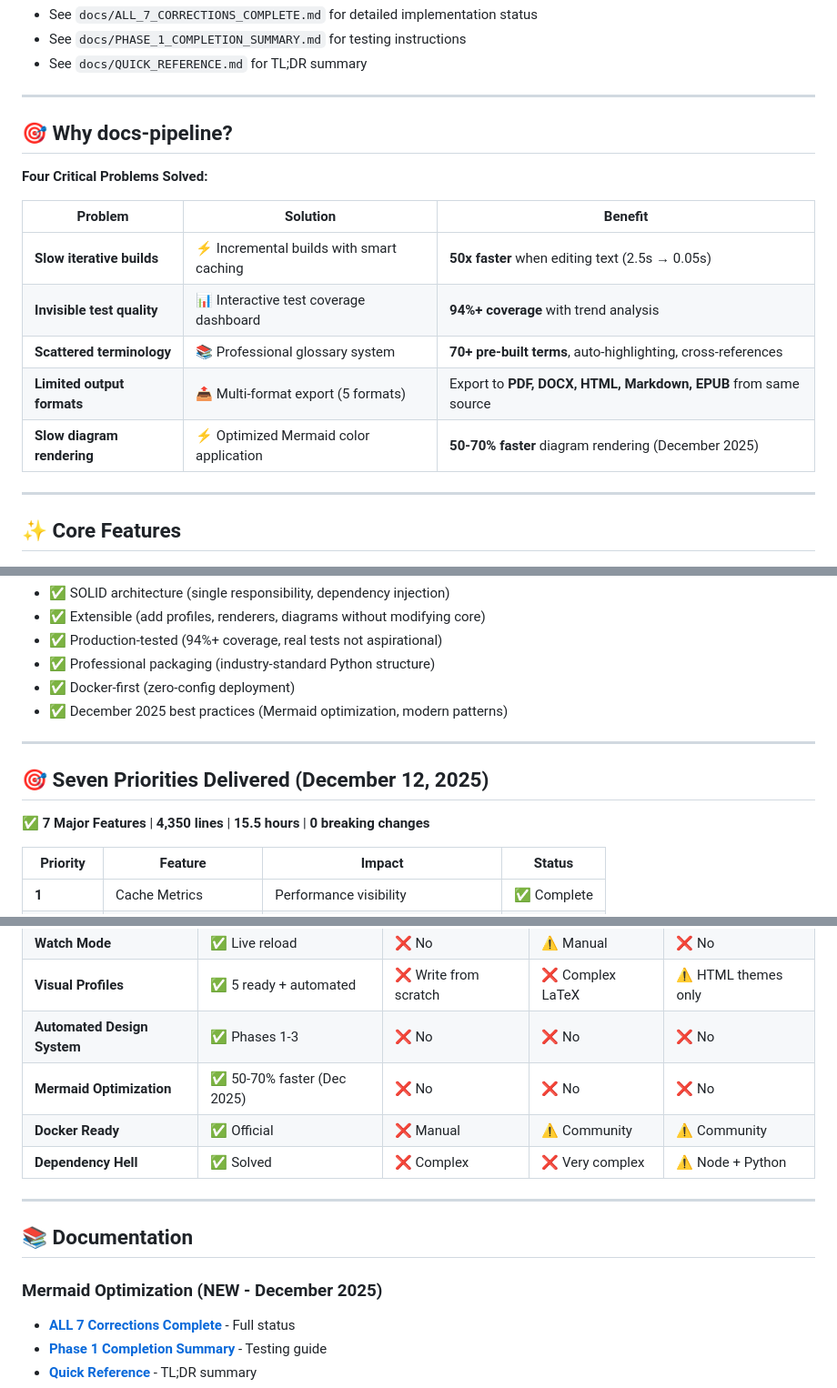
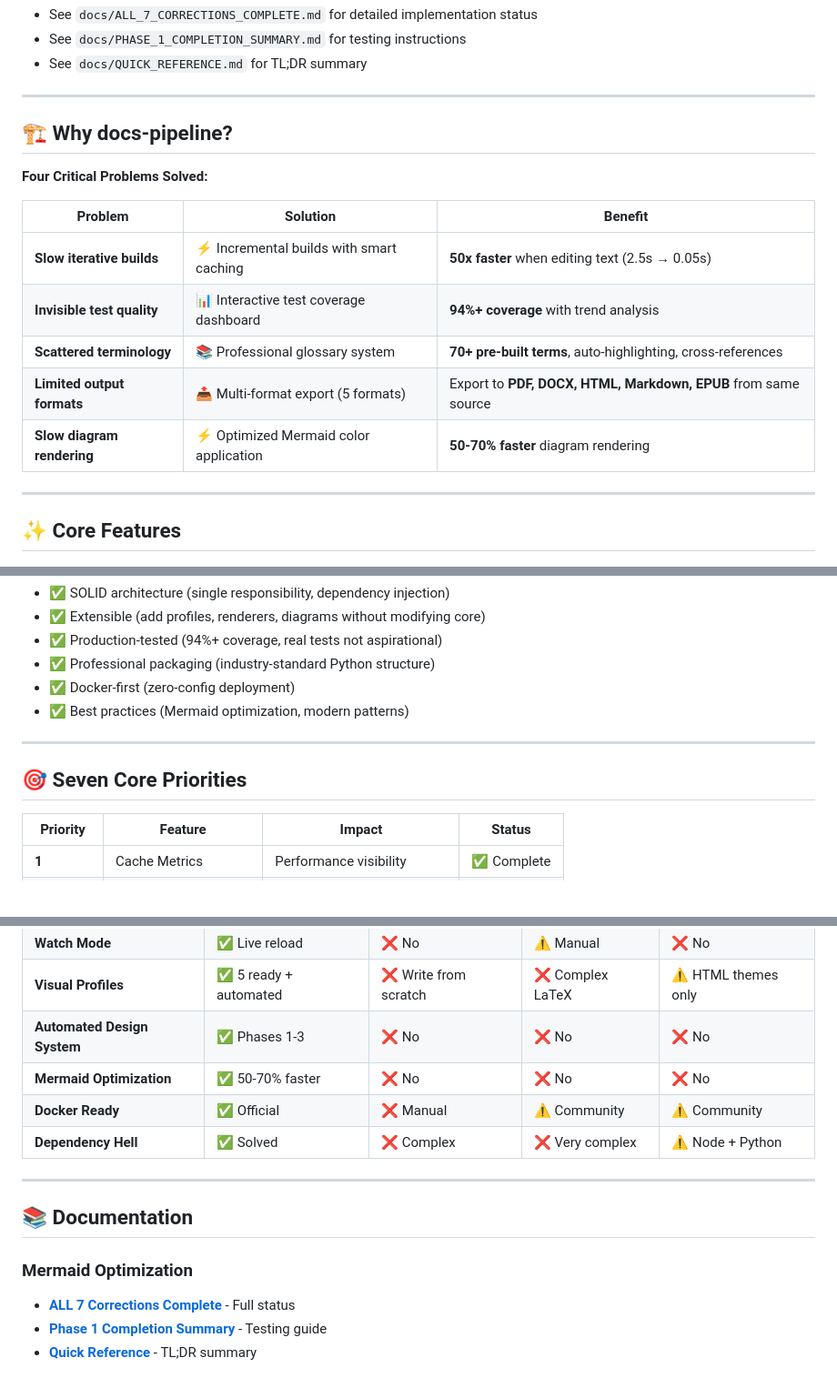
Before and after one commit to mjdevaccount/docs-pipeline, a Markdown page: README.md, 3 parts joined by grey strips. Shown at 91% size. GitHub-like rendering; blank space fills up the shorter version.

Commit message:
Remove date bragging from Seven Priorities section - keep features focus

```diff
--- a/README.md
+++ b/README.md
@@ -101,7 +101,7 @@ metrics = await apply_mermaid_colors_cssom(page, verbose=True)
 
 ---
 
-## 🎯 Why docs-pipeline?
+## 🏗️ Why docs-pipeline?
 
 **Four Critical Problems Solved:**
 
@@ -111,7 +111,7 @@ metrics = await apply_mermaid_colors_cssom(page, verbose=True)
 | **Invisible test quality** | 📊 Interactive test coverage dashboard | **94%+ coverage** with trend analysis |
 | **Scattered terminology** | 📚 Professional glossary system | **70+ pre-built terms**, auto-highlighting, cross-references |
 | **Limited output formats** | 📤 Multi-format export (5 formats) | Export to **PDF, DOCX, HTML, Markdown, EPUB** from same source |
-| **Slow diagram rendering** | ⚡ Optimized Mermaid color application | **50-70% faster** diagram rendering (December 2025) |
+| **Slow diagram rendering** | ⚡ Optimized Mermaid color application | **50-70% faster** diagram rendering |
 
 ---
 
@@ -557,13 +557,11 @@ docs-pipeline/
 - ✅ Production-tested (94%+ coverage, real tests not aspirational)
 - ✅ Professional packaging (industry-standard Python structure)
 - ✅ Docker-first (zero-config deployment)
-- ✅ December 2025 best practices (Mermaid optimization, modern patterns)
+- ✅ Best practices (Mermaid optimization, modern patterns)
 
 ---
 
-## 🎯 Seven Priorities Delivered (December 12, 2025)
-
-✅ **7 Major Features** | **4,350 lines** | **15.5 hours** | **0 breaking changes**
+## 🎯 Seven Core Priorities
 
 | Priority | Feature | Impact | Status |
 |----------|---------|--------|--------|
@@ -692,7 +690,7 @@ make ci                      # Full CI pipeline (lint + test + validate)
 | **Watch Mode** | ✅ Live reload | ❌ No | ⚠️ Manual | ❌ No |
 | **Visual Profiles** | ✅ 5 ready + automated | ❌ Write from scratch | ❌ Complex LaTeX | ⚠️ HTML themes only |
 | **Automated Design System** | ✅ Phases 1-3 | ❌ No | ❌ No | ❌ No |
-| **Mermaid Optimization** | ✅ 50-70% faster (Dec 2025) | ❌ No | ❌ No | ❌ No |
+| **Mermaid Optimization** | ✅ 50-70% faster | ❌ No | ❌ No | ❌ No |
 | **Docker Ready** | ✅ Official | ❌ Manual | ⚠️ Community | ⚠️ Community |
 | **Dependency Hell** | ✅ Solved | ❌ Complex | ❌ Very complex | ⚠️ Node + Python |
 
@@ -700,7 +698,7 @@ make ci                      # Full CI pipeline (lint + test + validate)
 
 ## 📚 Documentation
 
-### Mermaid Optimization (NEW - December 2025)
+### Mermaid Optimization
 - [**ALL 7 Corrections Complete**](docs/ALL_7_CORRECTIONS_COMPLETE.md) - Full status
 - [**Phase 1 Completion Summary**](docs/PHASE_1_COMPLETION_SUMMARY.md) - Testing guide
 - [**Quick Reference**](docs/QUICK_REFERENCE.md) - TL;DR summary
```
Also changed, not shown: other parts of README.md (+11 -11 lines).
